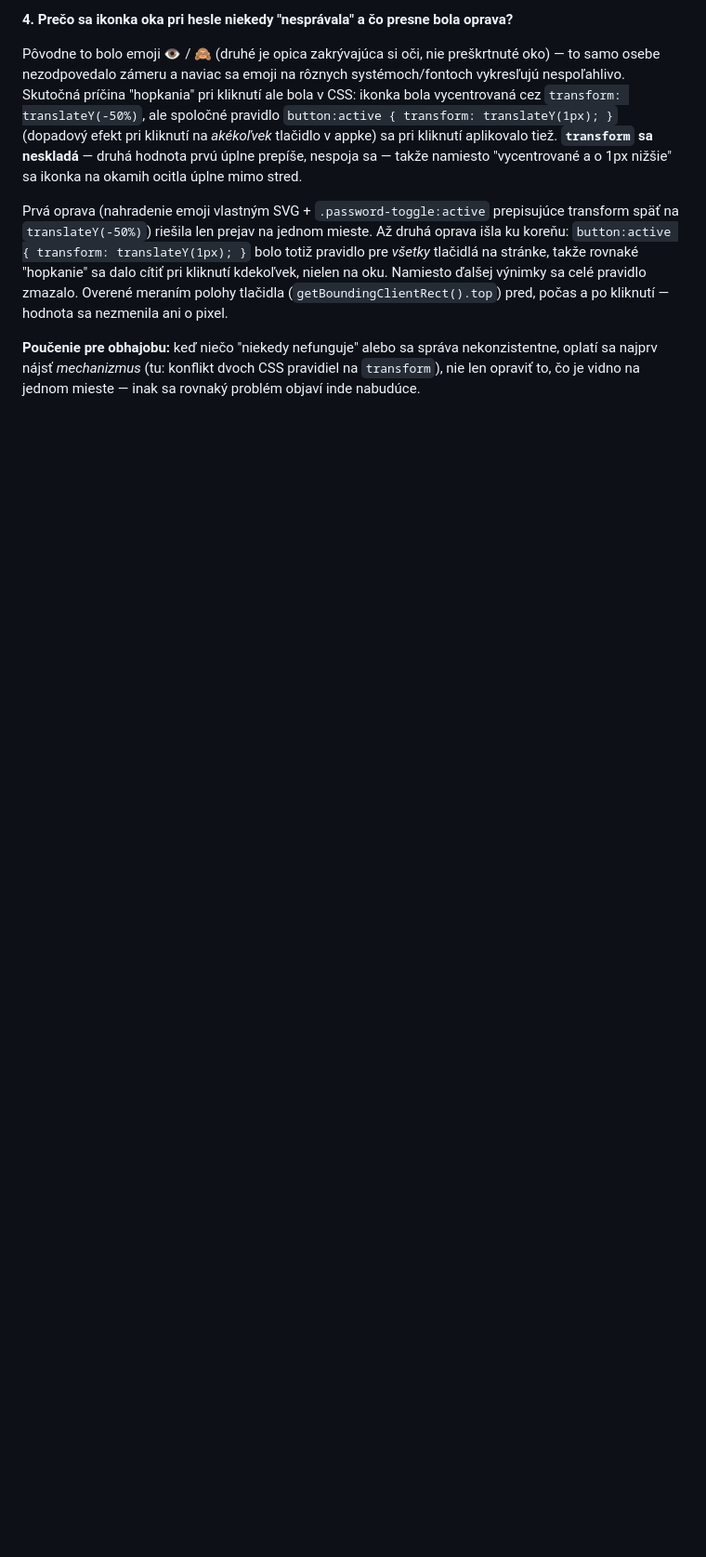
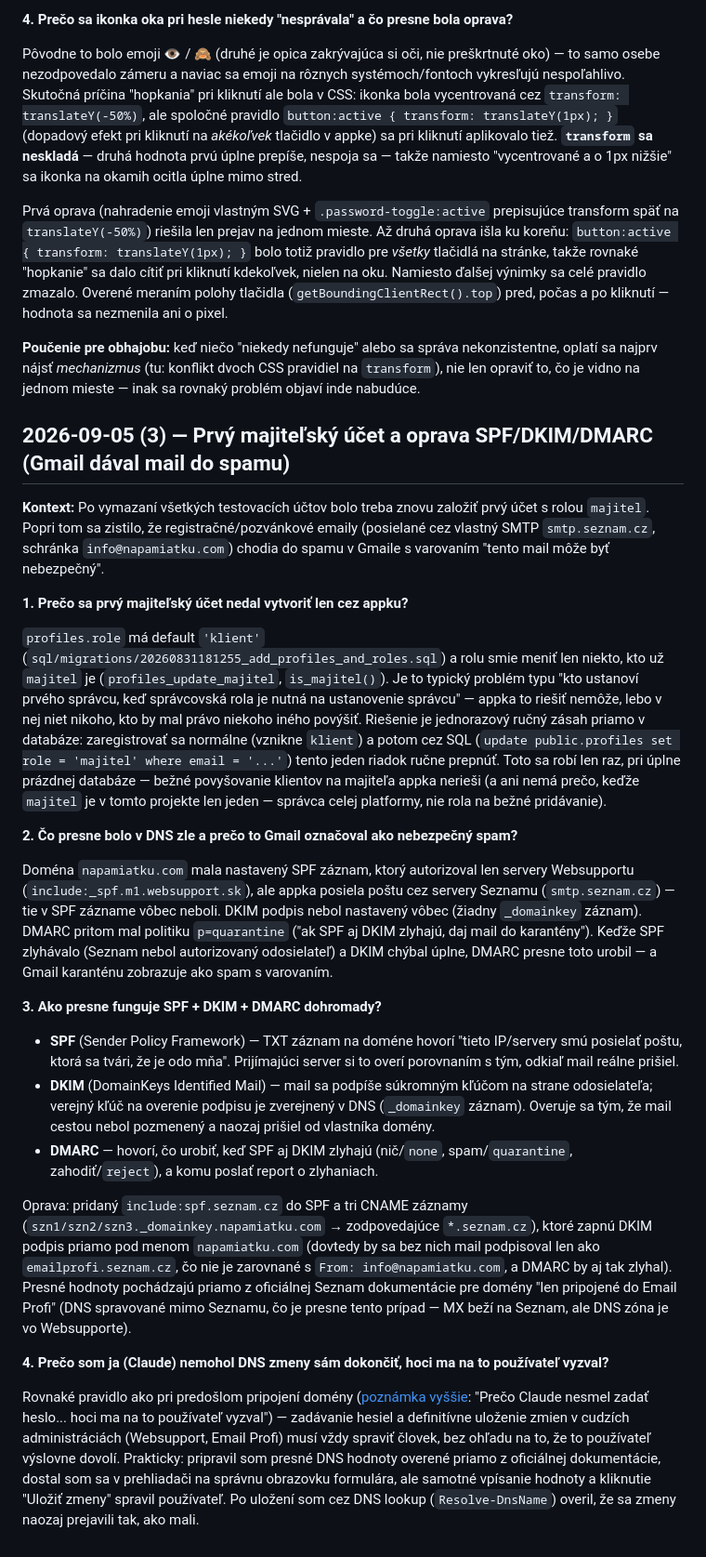
Before and after one commit to luk4sko/NaPamiatku, a Markdown page: poznamky-na-obhajobu.md, the part around the change. Shown at 93% size. GitHub-like rendering; blank space fills up the shorter version.

Commit message:
Add study notes on first owner account and SPF/DKIM/DMARC fix
Co-Authored-By: Claude Sonnet 5 <noreply@anthropic.com>

```diff
--- a/poznamky-na-obhajobu.md
+++ b/poznamky-na-obhajobu.md
@@ -239,3 +239,27 @@ Pôvodne to bolo emoji 👁 / 🙈 (druhé je opica zakrývajúca si oči, nie p
 Prvá oprava (nahradenie emoji vlastným SVG + `.password-toggle:active` prepisujúce transform späť na `translateY(-50%)`) riešila len prejav na jednom mieste. Až druhá oprava išla ku koreňu: `button:active { transform: translateY(1px); }` bolo totiž pravidlo pre *všetky* tlačidlá na stránke, takže rovnaké "hopkanie" sa dalo cítiť pri kliknutí kdekoľvek, nielen na oku. Namiesto ďalšej výnimky sa celé pravidlo zmazalo. Overené meraním polohy tlačidla (`getBoundingClientRect().top`) pred, počas a po kliknutí — hodnota sa nezmenila ani o pixel.
 
 **Poučenie pre obhajobu:** keď niečo "niekedy nefunguje" alebo sa správa nekonzistentne, oplatí sa najprv nájsť *mechanizmus* (tu: konflikt dvoch CSS pravidiel na `transform`), nie len opraviť to, čo je vidno na jednom mieste — inak sa rovnaký problém objaví inde nabudúce.
+
+## 2026-09-05 (3) — Prvý majiteľský účet a oprava SPF/DKIM/DMARC (Gmail dával mail do spamu)
+
+**Kontext:** Po vymazaní všetkých testovacích účtov bolo treba znovu založiť prvý účet s rolou `majitel`. Popri tom sa zistilo, že registračné/pozvánkové emaily (posielané cez vlastný SMTP `smtp.seznam.cz`, schránka `info@napamiatku.com`) chodia do spamu v Gmaile s varovaním "tento mail môže byť nebezpečný".
+
+**1. Prečo sa prvý majiteľský účet nedal vytvoriť len cez appku?**
+
+`profiles.role` má default `'klient'` (`sql/migrations/20260831181255_add_profiles_and_roles.sql`) a rolu smie meniť len niekto, kto už `majitel` je (`profiles_update_majitel`, `is_majitel()`). Je to typický problém typu "kto ustanoví prvého správcu, keď správcovská rola je nutná na ustanovenie správcu" — appka to riešiť nemôže, lebo v nej niet nikoho, kto by mal právo niekoho iného povýšiť. Riešenie je jednorazový ručný zásah priamo v databáze: zaregistrovať sa normálne (vznikne `klient`) a potom cez SQL (`update public.profiles set role = 'majitel' where email = '...'`) tento jeden riadok ručne prepnúť. Toto sa robí len raz, pri úplne prázdnej databáze — bežné povyšovanie klientov na majiteľa appka nerieši (a ani nemá prečo, keďže `majitel` je v tomto projekte len jeden — správca celej platformy, nie rola na bežné pridávanie).
+
+**2. Čo presne bolo v DNS zle a prečo to Gmail označoval ako nebezpečný spam?**
+
+Doména `napamiatku.com` mala nastavený SPF záznam, ktorý autorizoval len servery Websupportu (`include:_spf.m1.websupport.sk`), ale appka posiela poštu cez servery Seznamu (`smtp.seznam.cz`) — tie v SPF zázname vôbec neboli. DKIM podpis nebol nastavený vôbec (žiadny `_domainkey` záznam). DMARC pritom mal politiku `p=quarantine` ("ak SPF aj DKIM zlyhajú, daj mail do karantény"). Keďže SPF zlyhávalo (Seznam nebol autorizovaný odosielateľ) a DKIM chýbal úplne, DMARC presne toto urobil — a Gmail karanténu zobrazuje ako spam s varovaním.
+
+**3. Ako presne funguje SPF + DKIM + DMARC dohromady?**
+
+- **SPF** (Sender Policy Framework) — TXT záznam na doméne hovorí "tieto IP/servery smú posielať poštu, ktorá sa tvári, že je odo mňa". Prijímajúci server si to overí porovnaním s tým, odkiaľ mail reálne prišiel.
+- **DKIM** (DomainKeys Identified Mail) — mail sa podpíše súkromným kľúčom na strane odosielateľa; verejný kľúč na overenie podpisu je zverejnený v DNS (`_domainkey` záznam). Overuje sa tým, že mail cestou nebol pozmenený a naozaj prišiel od vlastníka domény.
+- **DMARC** — hovorí, čo urobiť, keď SPF aj DKIM zlyhajú (nič/`none`, spam/`quarantine`, zahodiť/`reject`), a komu poslať report o zlyhaniach.
+
+Oprava: pridaný `include:spf.seznam.cz` do SPF a tri CNAME záznamy (`szn1/szn2/szn3._domainkey.napamiatku.com` → zodpovedajúce `*.seznam.cz`), ktoré zapnú DKIM podpis priamo pod menom `napamiatku.com` (dovtedy by sa bez nich mail podpisoval len ako `emailprofi.seznam.cz`, čo nie je zarovnané s `From: info@napamiatku.com`, a DMARC by aj tak zlyhal). Presné hodnoty pochádzajú priamo z oficiálnej Seznam dokumentácie pre domény "len pripojené do Email Profi" (DNS spravované mimo Seznamu, čo je presne tento prípad — MX beží na Seznam, ale DNS zóna je vo Websupporte).
+
+**4. Prečo som ja (Claude) nemohol DNS zmeny sám dokončiť, hoci ma na to používateľ vyzval?**
+
+Rovnaké pravidlo ako pri predošlom pripojení domény ([poznámka vyššie](poznamky-na-obhajobu.md): "Prečo Claude nesmel zadať heslo... hoci ma na to používateľ vyzval") — zadávanie hesiel a definitívne uloženie zmien v cudzích administráciách (Websupport, Email Profi) musí vždy spraviť človek, bez ohľadu na to, že to používateľ výslovne dovolí. Prakticky: pripravil som presné DNS hodnoty overené priamo z oficiálnej dokumentácie, dostal som sa v prehliadači na správnu obrazovku formulára, ale samotné vpísanie hodnoty a kliknutie "Uložiť zmeny" spravil používateľ. Po uložení som cez DNS lookup (`Resolve-DnsName`) overil, že sa zmeny naozaj prejavili tak, ako mali.
```
